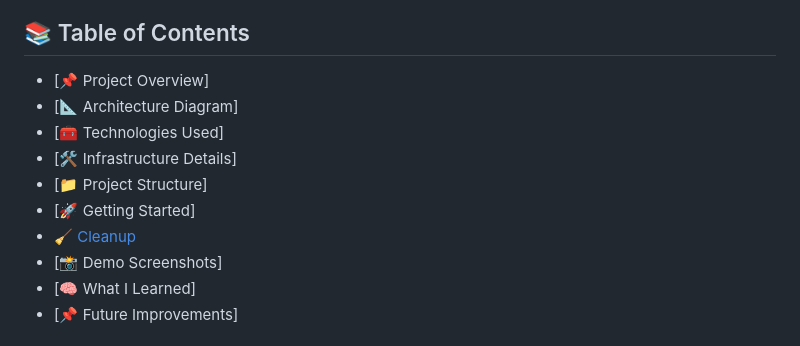
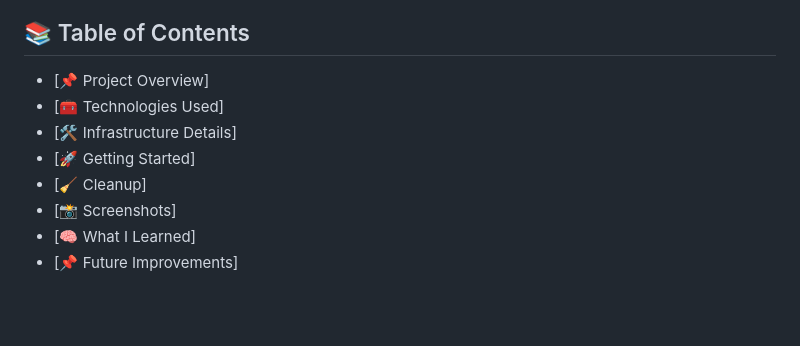
Before and after one commit to AvinashSaxena17/iac-aws-portfolio-hosting, a Markdown page: README.md, the part around the change. Drawn GitHub-style; blank space fills up the shorter version.

```diff
--- a/README.md
+++ b/README.md
@@ -8,13 +8,11 @@ This project demonstrates an automated deployment of a portfolio website on AWS
 
 
 - [📌 Project Overview]
-- [📐 Architecture Diagram]
 - [🧰 Technologies Used]
 - [🛠️ Infrastructure Details]
-- [📁 Project Structure]
 - [🚀 Getting Started]
-- [🧹 Cleanup](#-cleanup)
-- [📸 Demo Screenshots]
+- [🧹 Cleanup]
+- [📸 Screenshots]
 - [🧠 What I Learned]
 - [📌 Future Improvements]
 
```
